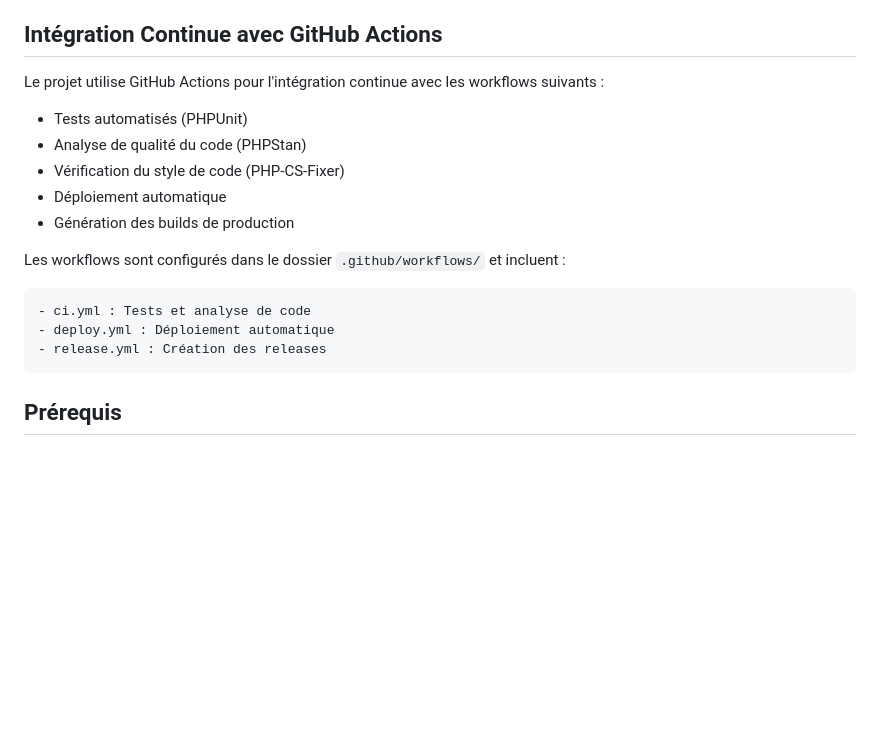
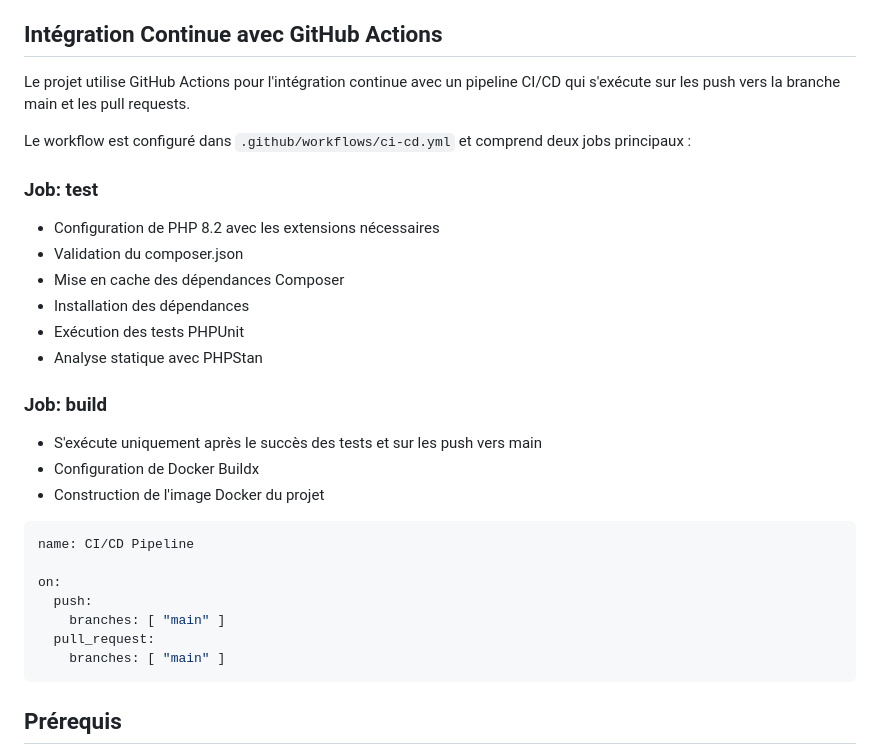
Before and after one commit to YousseffJaz/Project_Symfony, a Markdown page: README.md, the part around the change. Rendered like a GitHub page; blank space fills up the shorter version.

Commit message:
docs(readme): simplify and restructure documentation

````diff
--- a/README.md
+++ b/README.md
@@ -15,18 +15,31 @@ Ce projet a été mis à jour de Symfony 4 vers Symfony 7 avec les amélioration
 
 ## Intégration Continue avec GitHub Actions
 
-Le projet utilise GitHub Actions pour l'intégration continue avec les workflows suivants :
-- Tests automatisés (PHPUnit)
-- Analyse de qualité du code (PHPStan)
-- Vérification du style de code (PHP-CS-Fixer)
-- Déploiement automatique
-- Génération des builds de production
+Le projet utilise GitHub Actions pour l'intégration continue avec un pipeline CI/CD qui s'exécute sur les push vers la branche main et les pull requests.
 
-Les workflows sont configurés dans le dossier `.github/workflows/` et incluent :
+Le workflow est configuré dans `.github/workflows/ci-cd.yml` et comprend deux jobs principaux :
+
+### Job: test
+- Configuration de PHP 8.2 avec les extensions nécessaires
+- Validation du composer.json
+- Mise en cache des dépendances Composer
+- Installation des dépendances
+- Exécution des tests PHPUnit
+- Analyse statique avec PHPStan
+
+### Job: build
+- S'exécute uniquement après le succès des tests et sur les push vers main
+- Configuration de Docker Buildx
+- Construction de l'image Docker du projet
+
 ```yaml
-- ci.yml : Tests et analyse de code
-- deploy.yml : Déploiement automatique
-- release.yml : Création des releases
+name: CI/CD Pipeline
+
+on:
+  push:
+    branches: [ "main" ]
+  pull_request:
+    branches: [ "main" ]
 ```
 
 ## Prérequis
````
